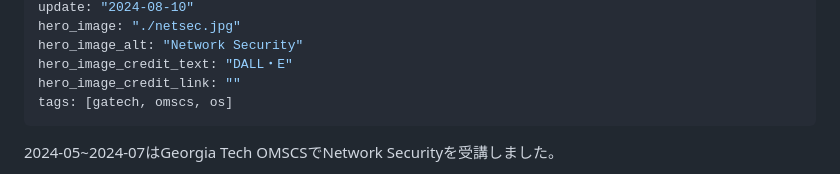
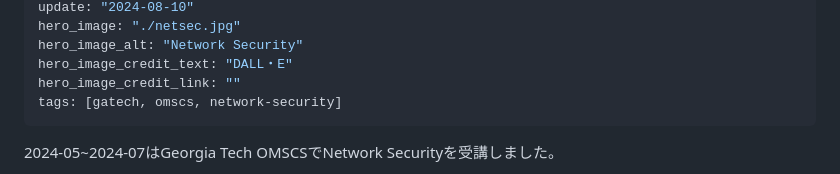
Before and after one commit to shogo-nakano-desu/blog.shgnkn.io, a Markdown page: blog/cs6262-network-security/index.md, the part around the change. Rendered like a GitHub page.

Commit message:
chore: fix tag

```diff
--- a/blog/cs6262-network-security/index.md
+++ b/blog/cs6262-network-security/index.md
@@ -8,7 +8,7 @@ hero_image: "./netsec.jpg"
 hero_image_alt: "Network Security"
 hero_image_credit_text: "DALL・E"
 hero_image_credit_link: ""
-tags: [gatech, omscs, os]
+tags: [gatech, omscs, network-security]
 ---
 
 2024-05~2024-07はGeorgia Tech OMSCSでNetwork Securityを受講しました。
```
